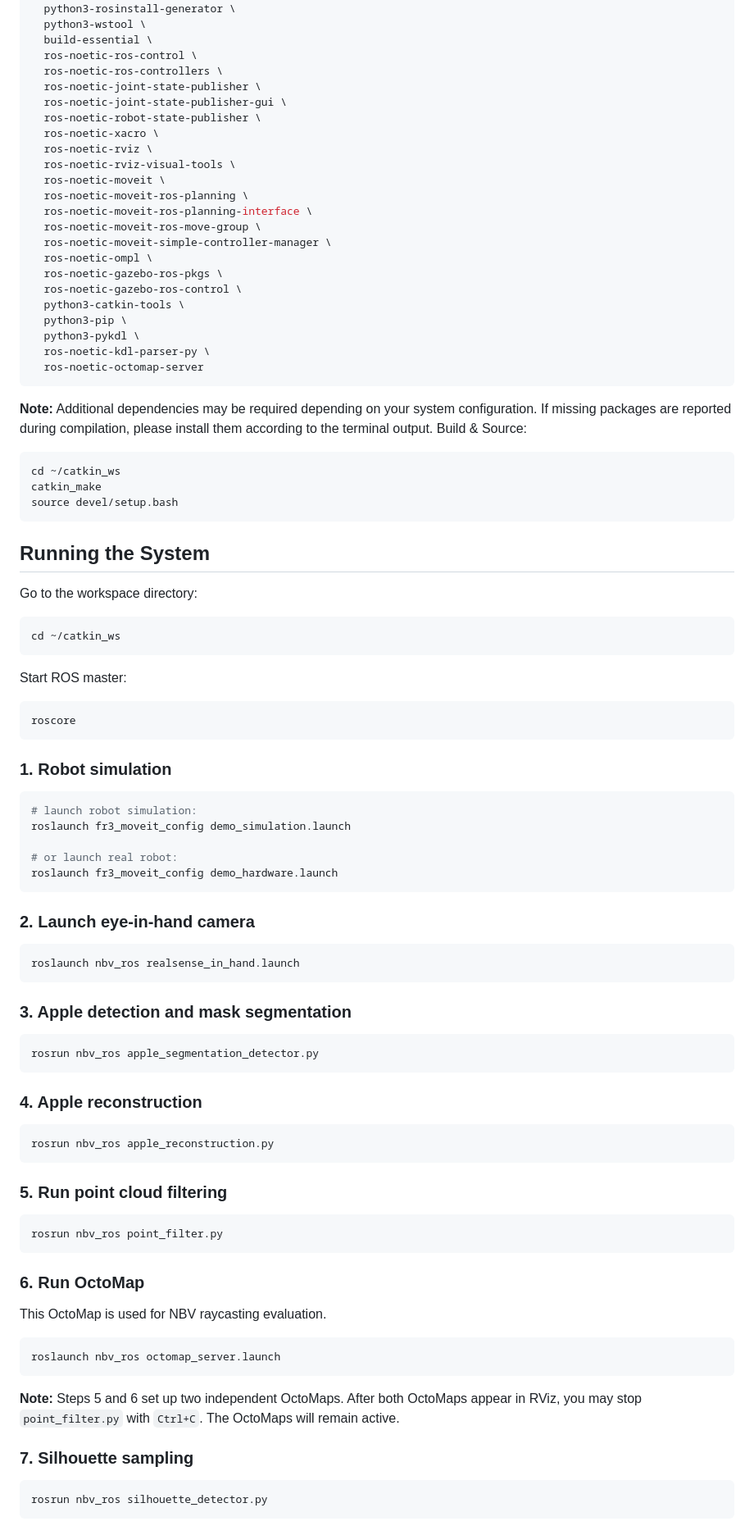
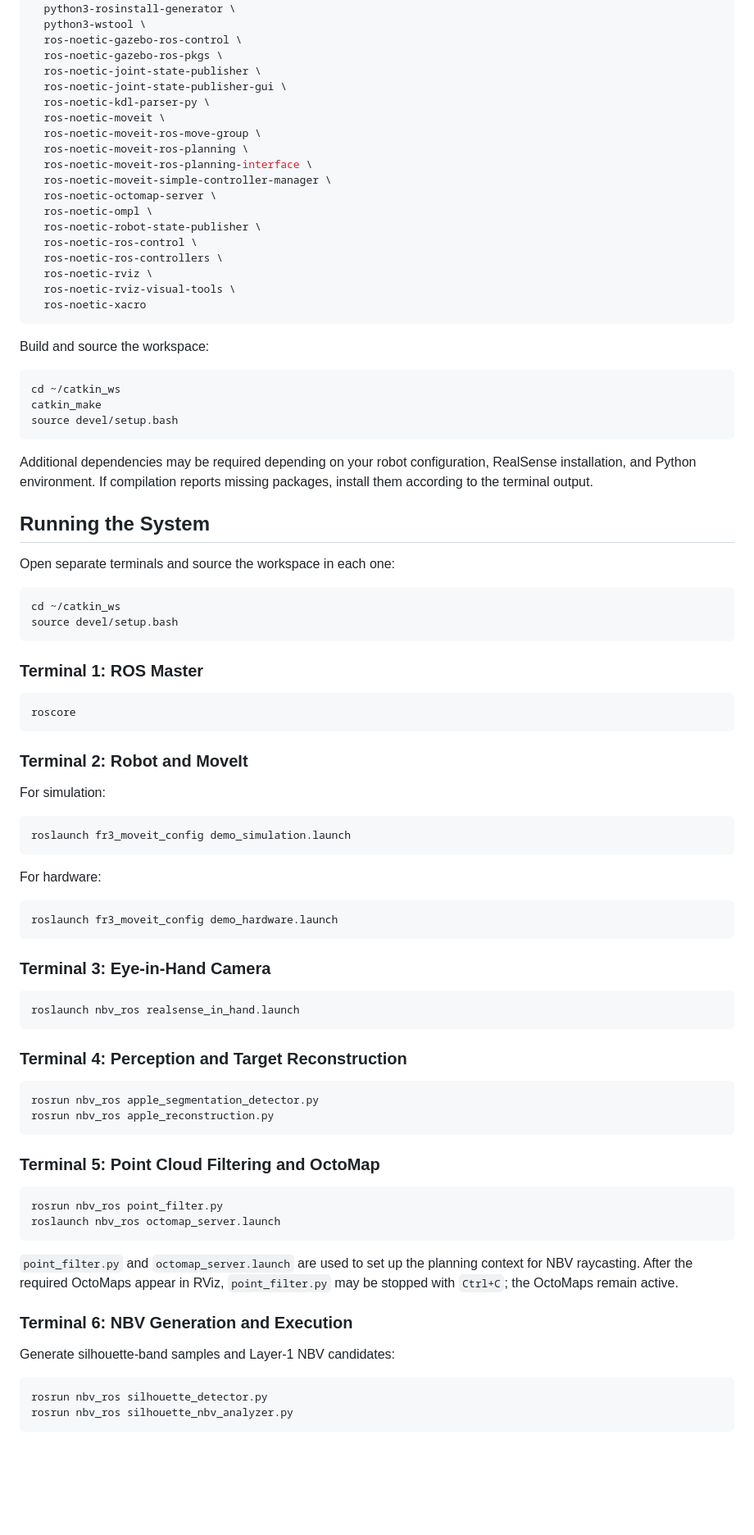
Before and after one commit to liu410/Execution-Aware-NBV-Planning-via-Joint-Space-Clustering, a Markdown page: README.md, the part around one of its changes. Shown at 82% size. GitHub-like rendering; blank space fills up the shorter version.

````diff
--- a/README.md
+++ b/README.md
@@ -111,83 +119,90 @@ sudo apt install -y \
   python3-rosinstall \
   python3-rosinstall-generator \
   python3-wstool \
-  build-essential \
+  ros-noetic-gazebo-ros-control \
+  ros-noetic-gazebo-ros-pkgs \
+  ros-noetic-joint-state-publisher \
+  ros-noetic-joint-state-publisher-gui \
+  ros-noetic-kdl-parser-py \
+  ros-noetic-moveit \
+  ros-noetic-moveit-ros-move-group \
+  ros-noetic-moveit-ros-planning \
+  ros-noetic-moveit-ros-planning-interface \
+  ros-noetic-moveit-simple-controller-manager \
+  ros-noetic-octomap-server \
+  ros-noetic-ompl \
+  ros-noetic-robot-state-publisher \
   ros-noetic-ros-control \
   ros-noetic-ros-controllers \
-  ros-noetic-joint-state-publisher \
-  ros-noetic-joint-state-publisher-gui \
-  ros-noetic-robot-state-publisher \
-  ros-noetic-xacro \
   ros-noetic-rviz \
   ros-noetic-rviz-visual-tools \
-  ros-noetic-moveit \
-  ros-noetic-moveit-ros-planning \
-  ros-noetic-moveit-ros-planning-interface \
-  ros-noetic-moveit-ros-move-group \
-  ros-noetic-moveit-simple-controller-manager \
-  ros-noetic-ompl \
-  ros-noetic-gazebo-ros-pkgs \
-  ros-noetic-gazebo-ros-control \
-  python3-catkin-tools \
-  python3-pip \
-  python3-pykdl \
-  ros-noetic-kdl-parser-py \
-  ros-noetic-octomap-server
+  ros-noetic-xacro
 ```
-**Note:** Additional dependencies may be required depending on your system configuration.
-If missing packages are reported during compilation, please install them according to the terminal output.
-Build & Source:
+
+Build and source the workspace:
+
 ```bash
 cd ~/catkin_ws
 catkin_make
 source devel/setup.bash
 ```
 
+Additional dependencies may be required depending on your robot configuration, RealSense installation, and Python environment. If compilation reports missing packages, install them according to the terminal output.
+
 ## Running the System
-Go to the workspace directory:
+
+Open separate terminals and source the workspace in each one:
+
 ```bash
 cd ~/catkin_ws
+source devel/setup.bash
 ```
-Start ROS master:
+
+### Terminal 1: ROS Master
+
 ```bash
 roscore
 ```
-### 1. Robot simulation
+
+### Terminal 2: Robot and MoveIt
+
+For simulation:
+
 ```bash
-# launch robot simulation:
 roslaunch fr3_moveit_config demo_simulation.launch
+```
 
-# or launch real robot:
+For hardware:
+
+```bash
 roslaunch fr3_moveit_config demo_hardware.launch
 ```
 
-### 2. Launch eye-in-hand camera
+### Terminal 3: Eye-in-Hand Camera
+
 ```bash
 roslaunch nbv_ros realsense_in_hand.launch
 ```
 
-### 3. Apple detection and mask segmentation
+### Terminal 4: Perception and Target Reconstruction
+
 ```bash
 rosrun nbv_ros apple_segmentation_detector.py
-```
-
-### 4. Apple reconstruction
-```bash
 rosrun nbv_ros apple_reconstruction.py
 ```
 
-### 5. Run point cloud filtering
+### Terminal 5: Point Cloud Filtering and OctoMap
+
 ```bash
 rosrun nbv_ros point_filter.py
+roslaunch nbv_ros octomap_server.launch
 ```
 
-### 6. Run OctoMap
-This OctoMap is used for NBV raycasting evaluation.
-```bash
-roslaunch nbv_ros octomap_server.launch
-```
-**Note:** Steps 5 and 6 set up two independent OctoMaps. After both OctoMaps appear in RViz, you may stop `point_filter.py` with `Ctrl+C`. The OctoMaps will remain active.
+`point_filter.py` and `octomap_server.launch` are used to set up the planning context for NBV raycasting. After the required OctoMaps appear in RViz, `point_filter.py` may be stopped with `Ctrl+C`; the OctoMaps remain active.
 
-### 7. Silhouette sampling
+### Terminal 6: NBV Generation and Execution
+
+Generate silhouette-band samples and Layer-1 NBV candidates:
+
 ```bash
 rosrun nbv_ros silhouette_detector.py
````
Also changed, not shown: other parts of README.md (+112 -99 lines), src/nbv_ros/README.md (+2 -5 lines).
